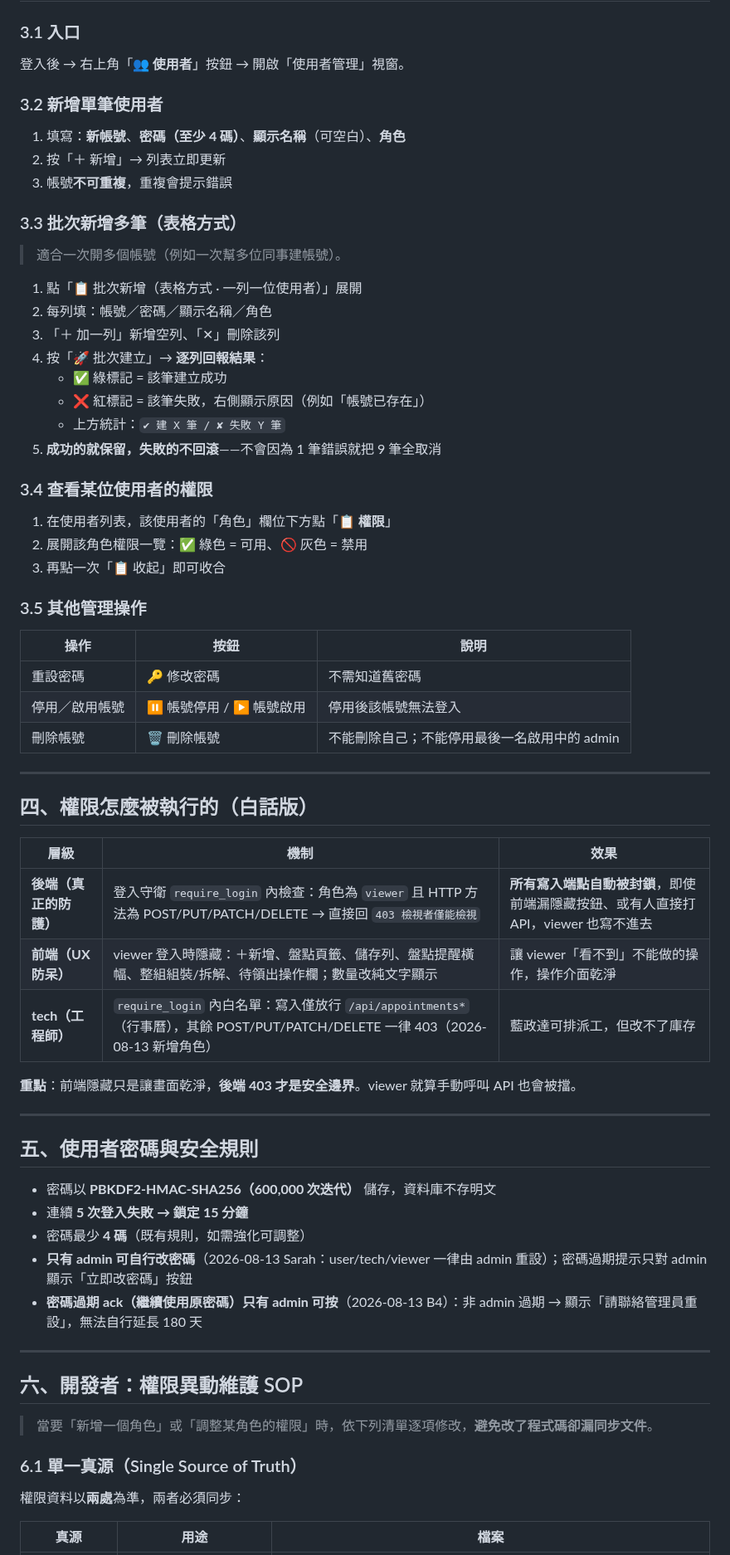
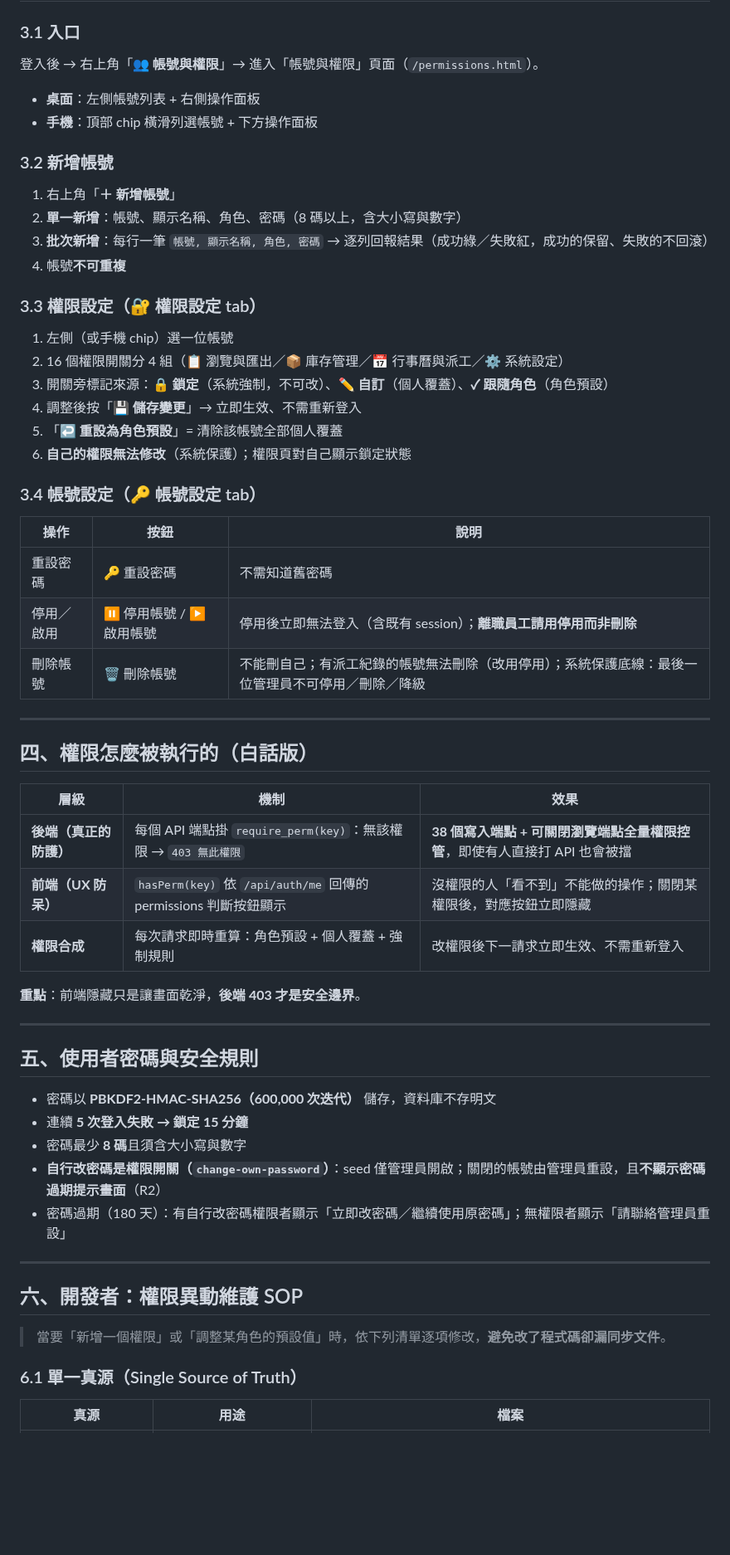
Before and after one commit to jlin53882/hvac-inventory, a Markdown page: docs/使用者與權限維護說明.md, the part around one of its changes. Shown at 83% size. Drawn GitHub-style; blank space fills up the shorter version.

```diff
--- a/docs/使用者與權限維護說明.md
+++ b/docs/使用者與權限維護說明.md
@@ -52,35 +56,30 @@
 
 ### 3.1 入口
-登入後 → 右上角「**👥 使用者**」按鈕 → 開啟「使用者管理」視窗。
+登入後 → 右上角「**👥 帳號與權限**」→ 進入「帳號與權限」頁面（`/permissions.html`）。
 
-### 3.2 新增單筆使用者
-1. 填寫：**新帳號**、**密碼（至少 4 碼）**、**顯示名稱**（可空白）、**角色**
-2. 按「＋ 新增」→ 列表立即更新
-3. 帳號**不可重複**，重複會提示錯誤
+- **桌面**：左側帳號列表 + 右側操作面板
+- **手機**：頂部 chip 橫滑列選帳號 + 下方操作面板
 
-### 3.3 批次新增多筆（表格方式）
-> 適合一次開多個帳號（例如一次幫多位同事建帳號）。
+### 3.2 新增帳號
+1. 右上角「**＋ 新增帳號**」
+2. **單一新增**：帳號、顯示名稱、角色、密碼（8 碼以上，含大小寫與數字）
+3. **批次新增**：每行一筆 `帳號, 顯示名稱, 角色, 密碼` → 逐列回報結果（成功綠／失敗紅，成功的保留、失敗的不回滾）
+4. 帳號**不可重複**
 
-1. 點「📋 批次新增（表格方式 · 一列一位使用者）」展開
-2. 每列填：帳號／密碼／顯示名稱／角色
-3. 「＋ 加一列」新增空列、「✕」刪除該列
-4. 按「🚀 批次建立」→ **逐列回報結果**：
-   - ✅ 綠標記 = 該筆建立成功
-   - ❌ 紅標記 = 該筆失敗，右側顯示原因（例如「帳號已存在」）
-   - 上方統計：`✔ 建 X 筆 / ✘ 失敗 Y 筆`
-5. **成功的就保留，失敗的不回滾**——不會因為 1 筆錯誤就把 9 筆全取消
+### 3.3 權限設定（🔐 權限設定 tab）
+1. 左側（或手機 chip）選一位帳號
+2. 16 個權限開關分 4 組（📋 瀏覽與匯出／📦 庫存管理／📅 行事曆與派工／⚙️ 系統設定）
+3. 開關旁標記來源：**🔒 鎖定**（系統強制，不可改）、**✏️ 自訂**（個人覆蓋）、**✓ 跟隨角色**（角色預設）
+4. 調整後按「**💾 儲存變更**」→ 立即生效、不需重新登入
+5. 「**↩ 重設為角色預設**」= 清除該帳號全部個人覆蓋
+6. **自己的權限無法修改**（系統保護）；權限頁對自己顯示鎖定狀態
 
-### 3.4 查看某位使用者的權限
-1. 在使用者列表，該使用者的「角色」欄位下方點「**📋 權限**」
-2. 展開該角色權限一覽：✅ 綠色 = 可用、🚫 灰色 = 禁用
-3. 再點一次「📋 收起」即可收合
-
-### 3.5 其他管理操作
+### 3.4 帳號設定（🔑 帳號設定 tab）
 | 操作 | 按鈕 | 說明 |
 |---|---|---|
-| 重設密碼 | 🔑 修改密碼 | 不需知道舊密碼 |
-| 停用／啟用帳號 | ⏸ 帳號停用 / ▶️ 帳號啟用 | 停用後該帳號無法登入 |
-| 刪除帳號 | 🗑 刪除帳號 | 不能刪除自己；不能停用最後一名啟用中的 admin |
+| 重設密碼 | 🔑 重設密碼 | 不需知道舊密碼 |
+| 停用／啟用 | ⏸ 停用帳號 / ▶️ 啟用帳號 | 停用後立即無法登入（含既有 session）；**離職員工請用停用而非刪除** |
+| 刪除帳號 | 🗑 刪除帳號 | 不能刪自己；有派工紀錄的帳號無法刪除（改用停用）；系統保護底線：最後一位管理員不可停用／刪除／降級 |
 
 ---
 
@@ -88,11 +87,11 @@
 
 | 層級 | 機制 | 效果 |
 |---|---|---|
-| **後端（真正的防護）** | 登入守衛 `require_login` 內檢查：角色為 `viewer` 且 HTTP 方法為 POST/PUT/PATCH/DELETE → 直接回 `403 檢視者僅能檢視` | **所有寫入端點自動被封鎖**，即使前端漏隱藏按鈕、或有人直接打 API，viewer 也寫不進去 |
-| **前端（UX 防呆）** | viewer 登入時隱藏：＋新增、盤點頁籤、儲存列、盤點提醒橫幅、整組組裝/拆解、待領出操作欄；數量改純文字顯示 | 讓 viewer「看不到」不能做的操作，操作介面乾淨 |
-| **tech（工程師）** | `require_login` 內白名單：寫入僅放行 `/api/appointments*`（行事曆），其餘 POST/PUT/PATCH/DELETE 一律 403（2026-08-13 新增角色） | 藍政達可排派工，但改不了庫存 |
+| **後端（真正的防護）** | 每個 API 端點掛 `require_perm(key)`：無該權限 → `403 無此權限` | **38 個寫入端點 + 可關閉瀏覽端點全量權限控管**，即使有人直接打 API 也會被擋 |
+| **前端（UX 防呆）** | `hasPerm(key)` 依 `/api/auth/me` 回傳的 permissions 判斷按鈕顯示 | 沒權限的人「看不到」不能做的操作；關閉某權限後，對應按鈕立即隱藏 |
+| **權限合成** | 每次請求即時重算：角色預設 + 個人覆蓋 + 強制規則 | 改權限後下一請求立即生效、不需重新登入 |
 
-**重點**：前端隱藏只是讓畫面乾淨，**後端 403 才是安全邊界**。viewer 就算手動呼叫 API 也會被擋。
+**重點**：前端隱藏只是讓畫面乾淨，**後端 403 才是安全邊界**。
 
 ---
 
@@ -100,19 +99,17 @@
 
 - 密碼以 **PBKDF2-HMAC-SHA256（600,000 次迭代）** 儲存，資料庫不存明文
 - 連續 **5 次登入失敗 → 鎖定 15 分鐘**
-- 密碼最少 **4 碼**（既有規則，如需強化可調整）
-- **只有 admin 可自行改密碼**（2026-08-13 Sarah：user/tech/viewer 一律由 admin 重設）；密碼過期提示只對 admin 顯示「立即改密碼」按鈕
-- **密碼過期 ack（繼續使用原密碼）只有 admin 可按**（2026-08-13 B4）：非 admin 過期 → 顯示「請聯絡管理員重設」，無法自行延長 180 天
+- 密碼最少 **8 碼**且須含大小寫與數字
+- **自行改密碼是權限開關（`change-own-password`）**：seed 僅管理員開啟；關閉的帳號由管理員重設，且**不顯示密碼過期提示畫面**（R2）
+- 密碼過期（180 天）：有自行改密碼權限者顯示「立即改密碼／繼續使用原密碼」；無權限者顯示「請聯絡管理員重設」
 
 ---
 
 ## 六、開發者：權限異動維護 SOP
 
-> 當要「新增一個角色」或「調整某角色的權限」時，依下列清單逐項修改，**避免改了程式碼卻漏同步文件**。
+> 當要「新增一個權限」或「調整某角色的預設值」時，依下列清單逐項修改，**避免改了程式碼卻漏同步文件**。
 
 ### 6.1 單一真源（Single Source of Truth）
 
-權限資料以**兩處**為準，兩者必須同步：
-
 | 真源 | 用途 | 檔案 |
 |---|---|---|
```
Also changed, not shown: other parts of docs/使用者與權限維護說明.md (+44 -87 lines), docs/權限列表.md (+36 -46 lines).
